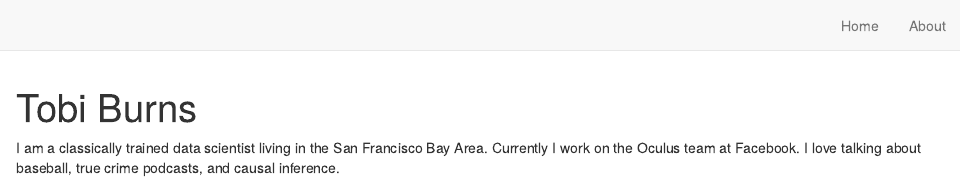
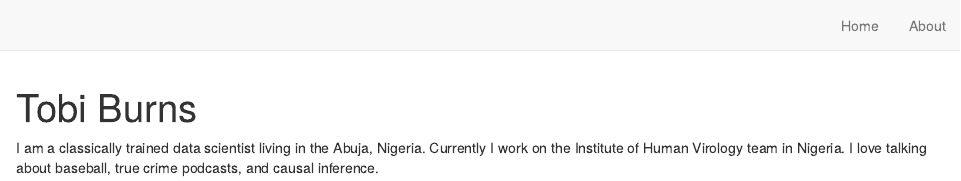
Before and after one commit to stephenbalogun/distill_site, an R Markdown document (about.Rmd): the page in a window 1100 px wide, from its top. Rendered offline with R 4.5, knitr and Pandoc, with nearby package versions; drawn as R Markdown's standard HTML page in place of the format the file asks for.

Commit message:
"updates"

```diff
--- a/about.Rmd
+++ b/about.Rmd
@@ -14,6 +14,6 @@ output:
   postcards::jolla
 ---
 
-I am a classically trained data scientist living in the San Francisco Bay Area.
-Currently I work on the Oculus team at Facebook. I love talking about baseball,
+I am a classically trained data scientist living in the Abuja, Nigeria.
+Currently I work on the Institute of Human Virology team in Nigeria. I love talking about baseball,
 true crime podcasts, and causal inference.
```
Also changed, not shown: docs/search.json, 2 other files.
